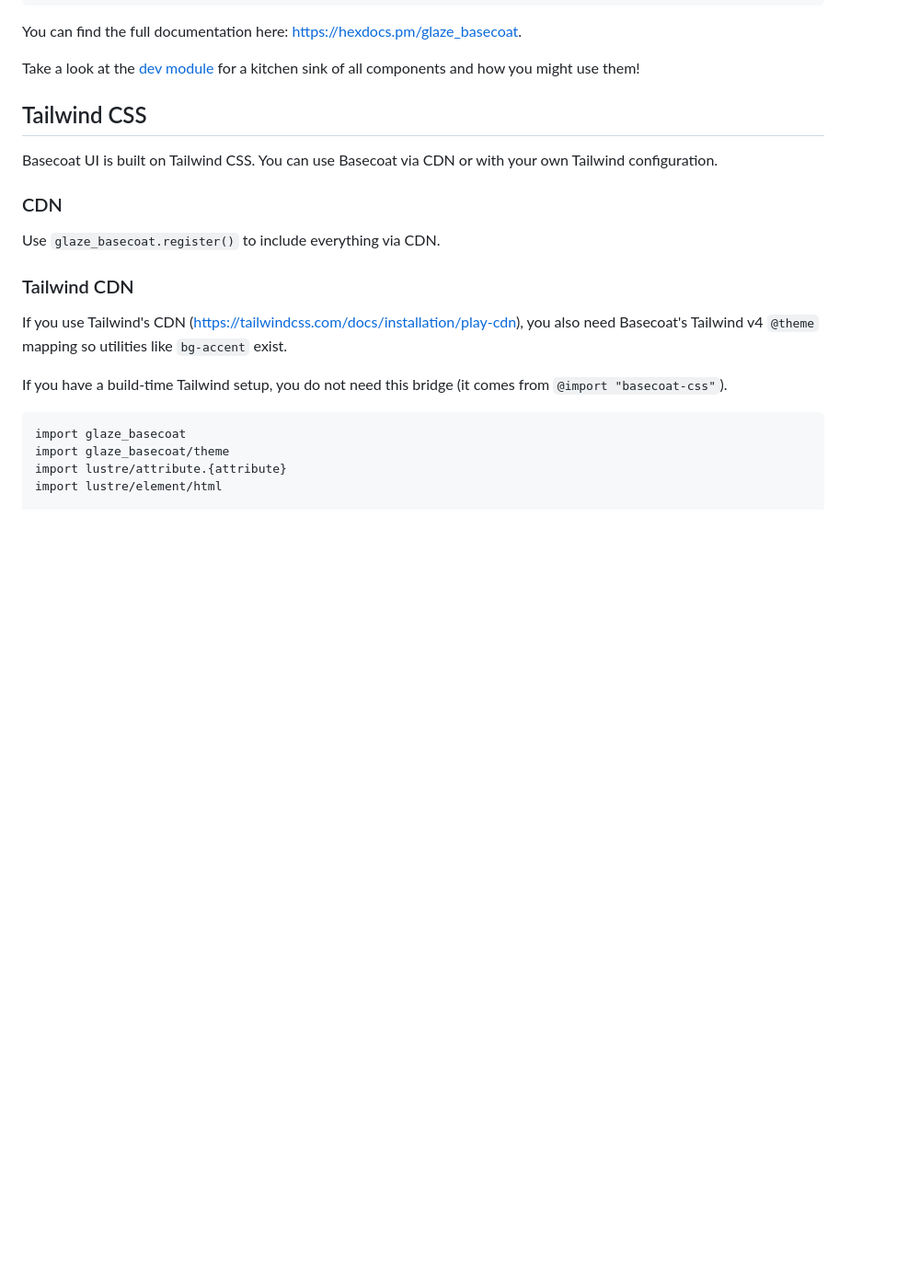
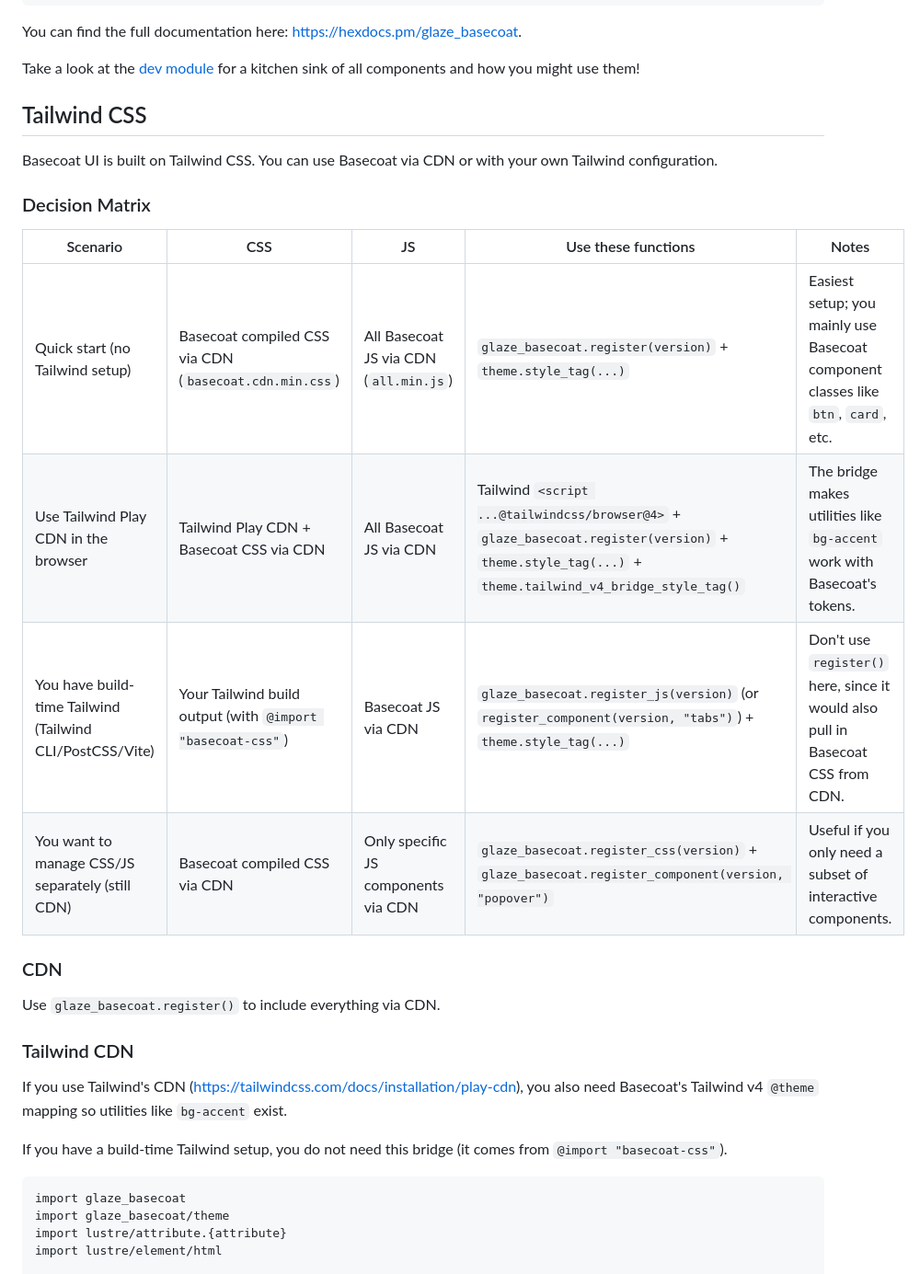
Before and after one commit to daniellionel01/glaze, a Markdown page: glaze_basecoat/README.md, the part around the change. Shown at 92% size. GitHub-like rendering; blank space fills up the shorter version.

Commit message:
update documentation

```diff
--- a/glaze_basecoat/README.md
+++ b/glaze_basecoat/README.md
@@ -77,6 +77,15 @@ Take a look at the [dev module](./dev/glaze_basecoat_dev.gleam) for a kitchen si
 ## Tailwind CSS
 
 Basecoat UI is built on Tailwind CSS. You can use Basecoat via CDN or with your own Tailwind configuration.
+
+### Decision Matrix
+
+| Scenario | CSS | JS | Use these functions | Notes |
+| --- | --- | --- | --- | --- |
+| Quick start (no Tailwind setup) | Basecoat compiled CSS via CDN (`basecoat.cdn.min.css`) | All Basecoat JS via CDN (`all.min.js`) | `glaze_basecoat.register(version)` + `theme.style_tag(...)` | Easiest setup; you mainly use Basecoat component classes like `btn`, `card`, etc. |
+| Use Tailwind Play CDN in the browser | Tailwind Play CDN + Basecoat CSS via CDN | All Basecoat JS via CDN | Tailwind `<script ...@tailwindcss/browser@4>` + `glaze_basecoat.register(version)` + `theme.style_tag(...)` + `theme.tailwind_v4_bridge_style_tag()` | The bridge makes utilities like `bg-accent` work with Basecoat's tokens. |
+| You have build-time Tailwind (Tailwind CLI/PostCSS/Vite) | Your Tailwind build output (with `@import "basecoat-css"`) | Basecoat JS via CDN | `glaze_basecoat.register_js(version)` (or `register_component(version, "tabs")`) + `theme.style_tag(...)` | Don't use `register()` here, since it would also pull in Basecoat CSS from CDN. |
+| You want to manage CSS/JS separately (still CDN) | Basecoat compiled CSS via CDN | Only specific JS components via CDN | `glaze_basecoat.register_css(version)` + `glaze_basecoat.register_component(version, "popover")` | Useful if you only need a subset of interactive components. |
 
 ### CDN
 
```
